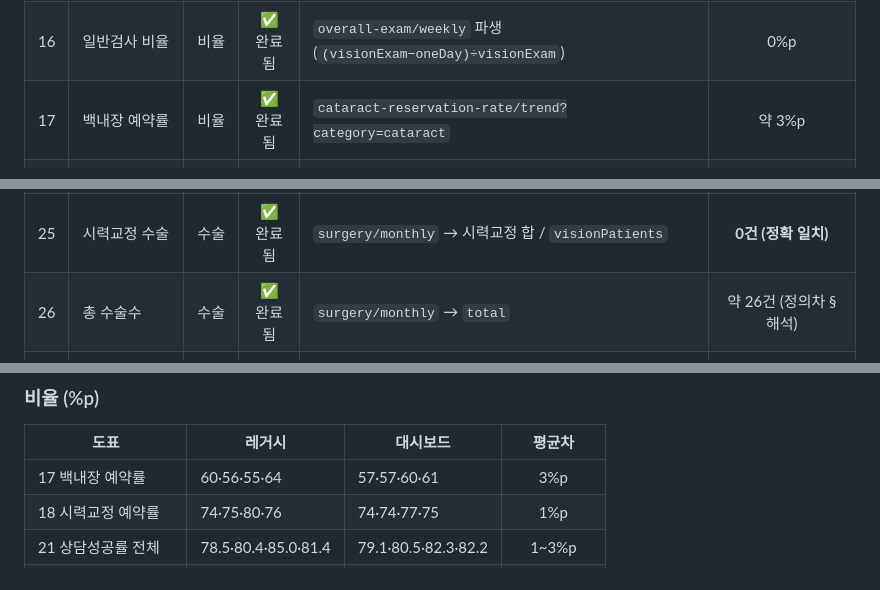
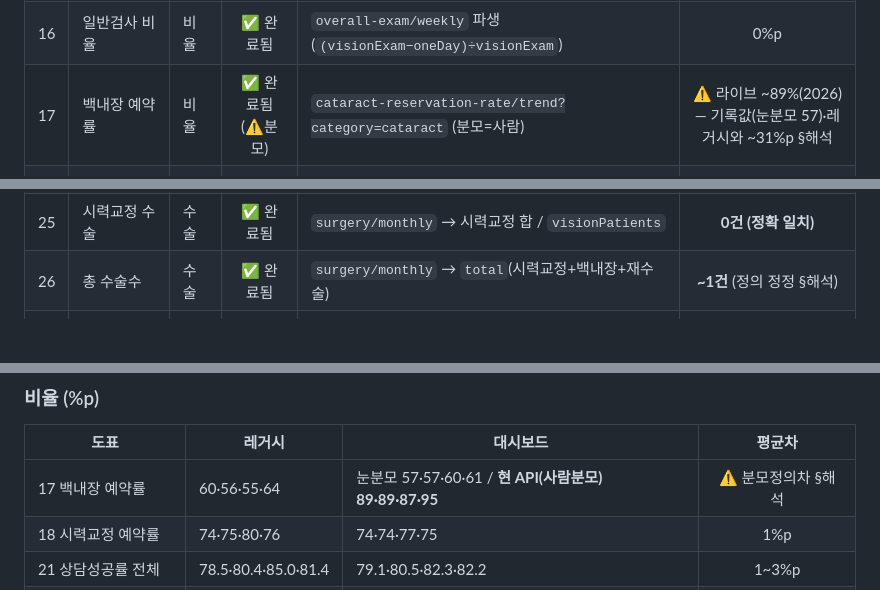
Before and after one commit to cain776/java-dashboard, a Markdown page: docs/기획/report-chart-status.md, 3 parts joined by grey strips. Drawn GitHub-style; blank space fills up the shorter version.

```diff
--- a/docs/기획/report-chart-status.md
+++ b/docs/기획/report-chart-status.md
@@ -96,7 +97,7 @@
 | 14 | 원데이 검사 | 검사수 | ✅ 완료됨 | `procedure-exam/monthly` → `oneDayExamCount` | 약 6건 (2월 17건 최대) |
 | 15 | 일반 검사 | 검사수 | ✅ 완료됨 | `overall-exam/weekly` → `visionExam − oneDay` 파생 | 약 4건 (정의 주의 §해석) |
 | 16 | 일반검사 비율 | 비율 | ✅ 완료됨 | `overall-exam/weekly` 파생 (`(visionExam−oneDay)÷visionExam`) | 0%p |
-| 17 | 백내장 예약률 | 비율 | ✅ 완료됨 | `cataract-reservation-rate/trend?category=cataract` | 약 3%p |
+| 17 | 백내장 예약률 | 비율 | ✅ 완료됨 (⚠️분모) | `cataract-reservation-rate/trend?category=cataract` (분모=사람) | ⚠️ 라이브 ~89%(2026) — 기록값(눈분모 57)·레거시와 ~31%p §해석 |
 | 18 | 시력교정 예약률 | 비율 | ✅ 완료됨 | `cataract-reservation-rate/trend?category=vision` | 약 1%p |
 | 19 | 시력교정 일반예약률 | 비율 | ✅ 완료됨 | `consultation-rate` 일반 직접 (`bookedGeneral÷examGeneral`), 2024·2025 레거시 | 1·2월 정확, 3·4월 ~5-9%p |
 | 20 | 원데이 예약률 | 비율 | ✅ 완료됨 | `overall-exam/weekly` 파생 (`oneDayBooked÷oneDay`) | 1%p |
@@ -105,7 +106,7 @@
 | 23 | 중단 사유(막대) | 중단 | ✅ 완료됨 | `stop-reason/monthly` (사유 7종) | 합계 0건(4월 65=65) / 사유분류 매핑 상이 |
 | 24 | 백내장 수술 | 수술 | ✅ 완료됨 | `surgery/monthly` → 백내장 합 / `cataractPatients` | **0건 (정확 일치)** |
 | 25 | 시력교정 수술 | 수술 | ✅ 완료됨 | `surgery/monthly` → 시력교정 합 / `visionPatients` | **0건 (정확 일치)** |
-| 26 | 총 수술수 | 수술 | ✅ 완료됨 | `surgery/monthly` → `total` | 약 26건 (정의차 §해석) |
+| 26 | 총 수술수 | 수술 | ✅ 완료됨 | `surgery/monthly` → `total`(시력교정+백내장+재수술) | **~1건** (정의 정정 §해석) |
 | 27 | 시력교정수술 상세표 | 수술 | ✅ 완료됨 | 주요 수술종류 + add-on(엑스트라·웨이브비전·모노비전, 환자 수) + 재수술(RE_OPERATION, 안) 라이브 | 실측 일치 (재수술 분류 검증 대기) |
 | 28 | 외래수 | 외래 | ✅ 완료됨 | `outpatient-count/monthly` → `outpatientCount` | 약 6건 |
 
@@ -163,7 +164,7 @@
 ### 비율 (%p)
 | 도표 | 레거시 | 대시보드 | 평균차 |
 |------|------|--------|:--:|
-| 17 백내장 예약률 | 60·56·55·64 | 57·57·60·61 | 3%p |
+| 17 백내장 예약률 | 60·56·55·64 | 눈분모 57·57·60·61 / **현 API(사람분모) 89·89·87·95** | ⚠️ 분모정의차 §해석 |
 | 18 시력교정 예약률 | 74·75·80·76 | 74·74·77·75 | 1%p |
 | 21 상담성공률 전체 | 78.5·80.4·85.0·81.4 | 79.1·80.5·82.3·82.2 | 1~3%p |
 | 21 상담성공률 원데이 | 95·94·95·96 | 94.8·94.8·95.5·93.9 | ~1%p |
```
Also changed, not shown: other parts of docs/기획/report-chart-status.md (+26 -5 lines), CLAUDE.md (+33 -17 lines).
